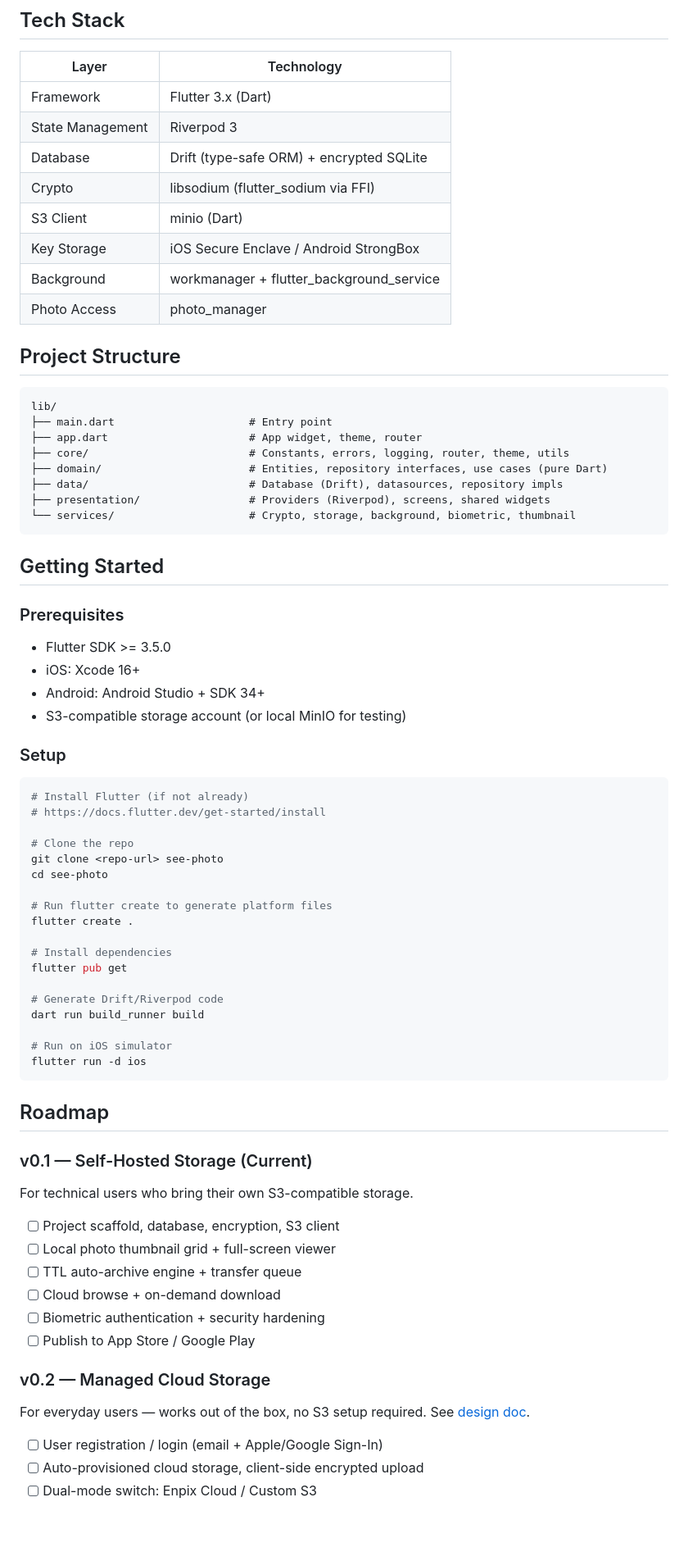
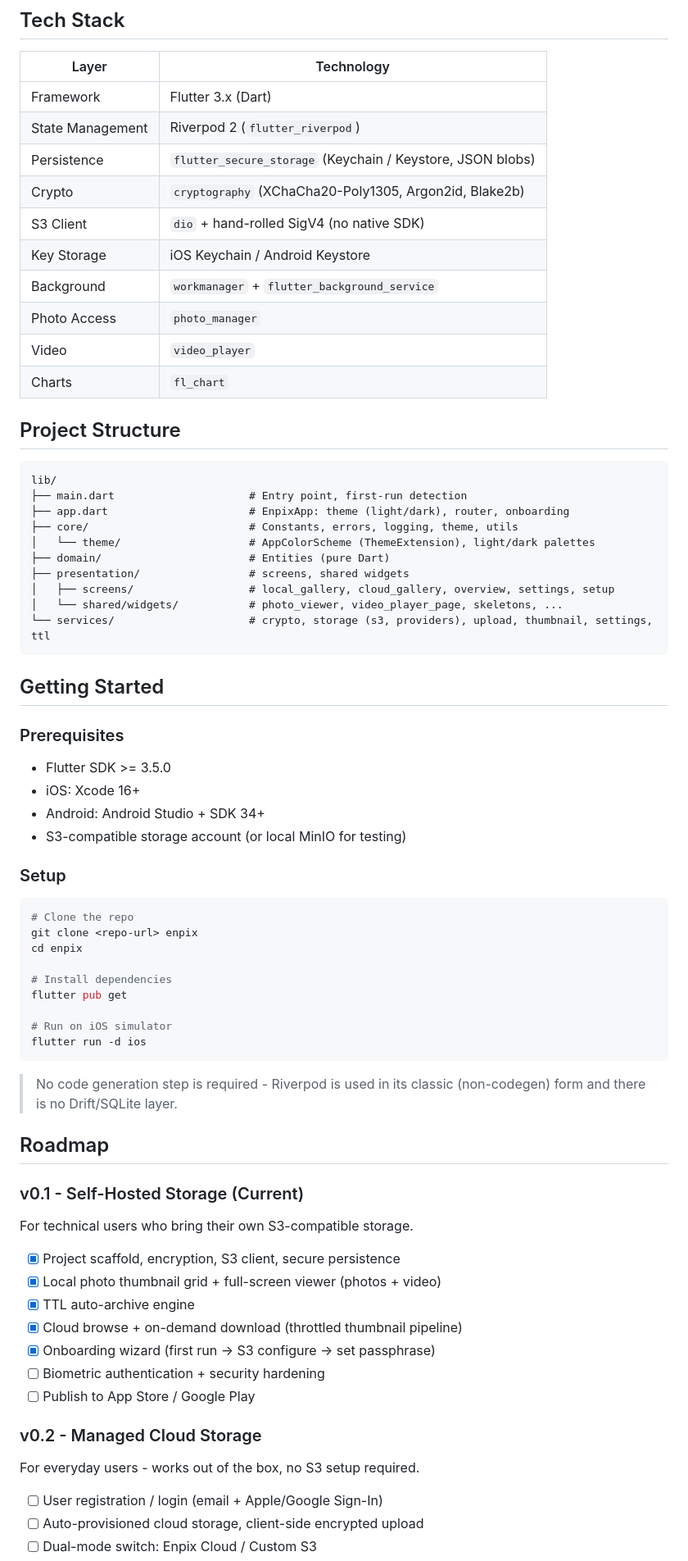
Before and after one commit to kungf/enpix, a Markdown page: README.md, the part around one of its changes. Shown at 82% size. Rendered like a GitHub page; blank space fills up the shorter version.

````diff
--- a/README.md
+++ b/README.md
@@ -72,25 +76,29 @@ Per-file: random DEK ──► XChaCha20-Poly1305 ──► encrypted file → S
 | Layer | Technology |
 |---|---|
 | Framework | Flutter 3.x (Dart) |
-| State Management | Riverpod 3 |
-| Database | Drift (type-safe ORM) + encrypted SQLite |
-| Crypto | libsodium (flutter_sodium via FFI) |
-| S3 Client | minio (Dart) |
-| Key Storage | iOS Secure Enclave / Android StrongBox |
-| Background | workmanager + flutter_background_service |
-| Photo Access | photo_manager |
+| State Management | Riverpod 2 (`flutter_riverpod`) |
+| Persistence | `flutter_secure_storage` (Keychain / Keystore, JSON blobs) |
+| Crypto | `cryptography` (XChaCha20-Poly1305, Argon2id, Blake2b) |
+| S3 Client | `dio` + hand-rolled SigV4 (no native SDK) |
+| Key Storage | iOS Keychain / Android Keystore |
+| Background | `workmanager` + `flutter_background_service` |
+| Photo Access | `photo_manager` |
+| Video | `video_player` |
+| Charts | `fl_chart` |
 
 ## Project Structure
 
 ```
 lib/
-├── main.dart                     # Entry point
-├── app.dart                      # App widget, theme, router
-├── core/                         # Constants, errors, logging, router, theme, utils
-├── domain/                       # Entities, repository interfaces, use cases (pure Dart)
-├── data/                         # Database (Drift), datasources, repository impls
-├── presentation/                 # Providers (Riverpod), screens, shared widgets
-└── services/                     # Crypto, storage, background, biometric, thumbnail
+├── main.dart                     # Entry point, first-run detection
+├── app.dart                      # EnpixApp: theme (light/dark), router, onboarding
+├── core/                         # Constants, errors, logging, theme, utils
+│   └── theme/                    # AppColorScheme (ThemeExtension), light/dark palettes
+├── domain/                       # Entities (pure Dart)
+├── presentation/                 # screens, shared widgets
+│   ├── screens/                  # local_gallery, cloud_gallery, overview, settings, setup
+│   └── shared/widgets/           # photo_viewer, video_player_page, skeletons, ...
+└── services/                     # crypto, storage (s3, providers), upload, thumbnail, settings, ttl
 ```
 
 ## Getting Started
@@ -105,42 +113,37 @@ lib/
 ### Setup
 
 ```bash
-# Install Flutter (if not already)
-# https://docs.flutter.dev/get-started/install
-
 # Clone the repo
-git clone <repo-url> see-photo
-cd see-photo
-
-# Run flutter create to generate platform files
-flutter create .
+git clone <repo-url> enpix
+cd enpix
 
 # Install dependencies
 flutter pub get
-
-# Generate Drift/Riverpod code
-dart run build_runner build
 
 # Run on iOS simulator
 flutter run -d ios
 ```
 
+> No code generation step is required - Riverpod is used in its classic
+> (non-codegen) form and there is no Drift/SQLite layer.
+
 ## Roadmap
 
-### v0.1 — Self-Hosted Storage (Current)
+### v0.1 - Self-Hosted Storage (Current)
 
 For technical users who bring their own S3-compatible storage.
 
-- [ ] Project scaffold, database, encryption, S3 client
-- [ ] Local photo thumbnail grid + full-screen viewer
-- [ ] TTL auto-archive engine + transfer queue
-- [ ] Cloud browse + on-demand download
+- [x] Project scaffold, encryption, S3 client, secure persistence
+- [x] Local photo thumbnail grid + full-screen viewer (photos + video)
+- [x] TTL auto-archive engine
+- [x] Cloud browse + on-demand download (throttled thumbnail pipeline)
+- [x] Onboarding wizard (first run -> S3 configure -> set passphrase)
 - [ ] Biometric authentication + security hardening
 - [ ] Publish to App Store / Google Play
 
-### v0.2 — Managed Cloud Storage
+### v0.2 - Managed Cloud Storage
 
-For everyday users — works out of the box, no S3 setup required. See [design doc](docs/design-cloud-storage.md).
+For everyday users - works out of the box, no S3 setup required.
 
 - [ ] User registration / login (email + Apple/Google Sign-In)
 - [ ] Auto-provisioned cloud storage, client-side encrypted upload
````
Also changed, not shown: other parts of README.md (+49 -45 lines).
